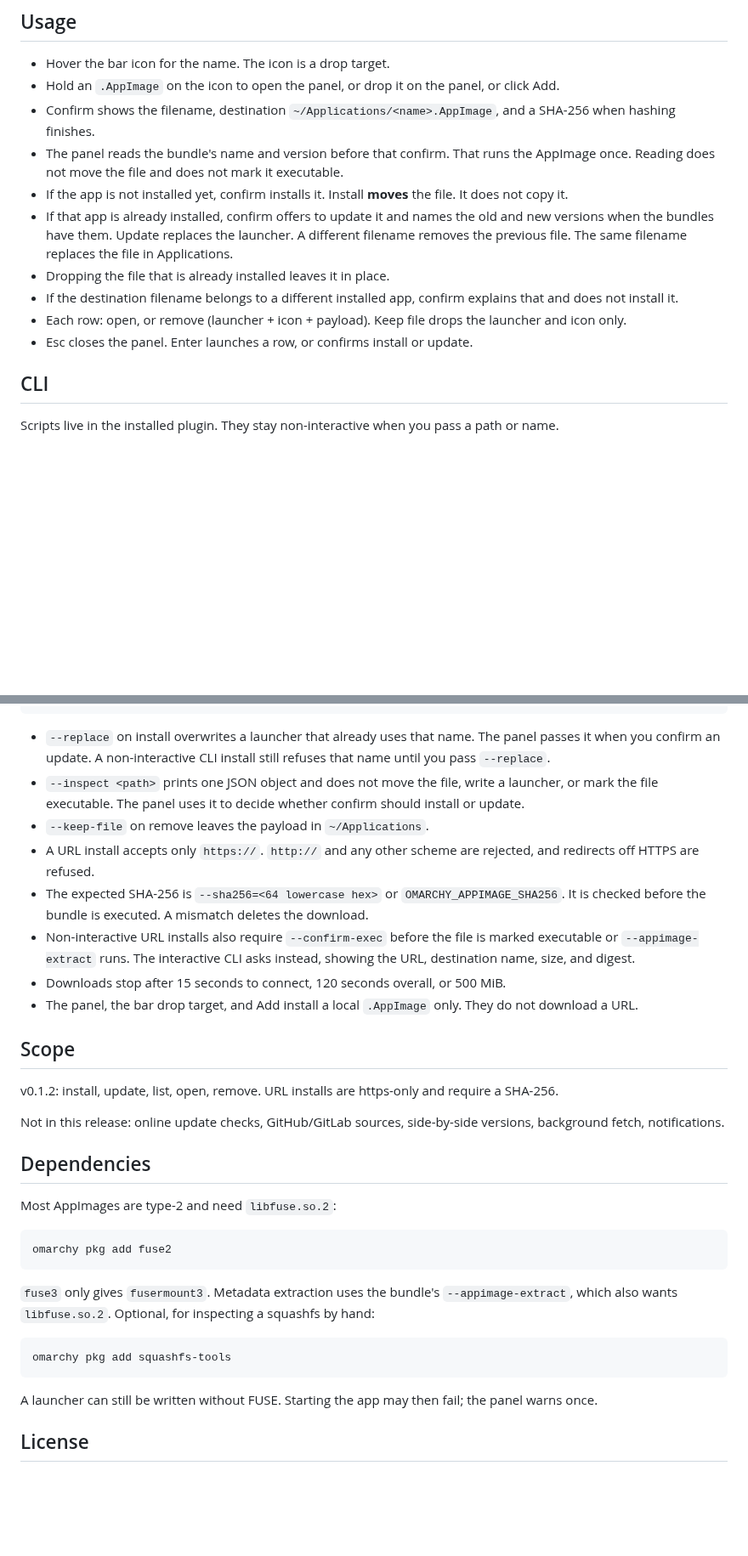
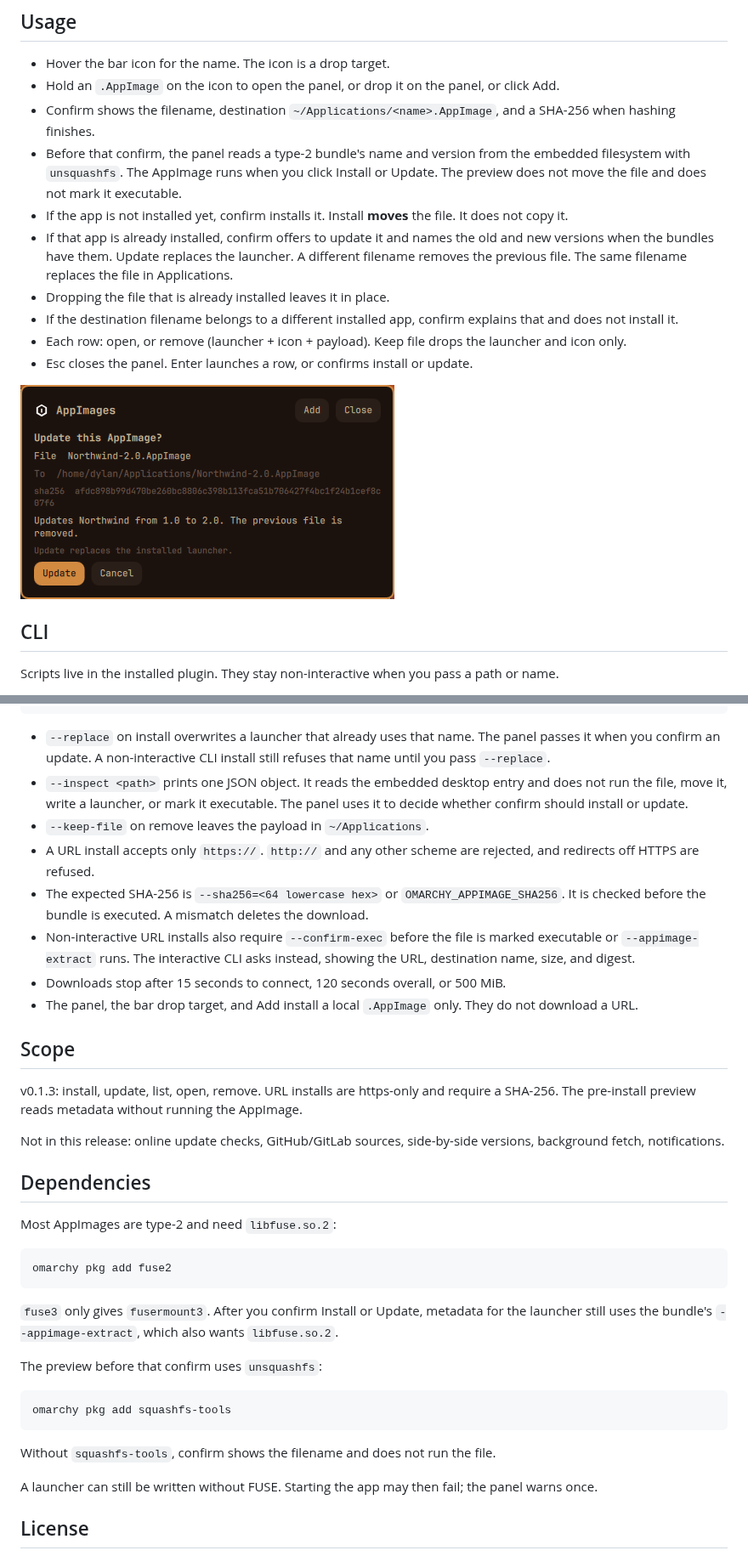
Before and after one commit to 07dcolem/omarchy-appimages, a Markdown page: README.md, 2 parts joined by grey strips. Shown at 85% size. GitHub-like rendering; pictures changed too: preview.png (added); blank space fills up the shorter version.

````diff
--- a/README.md
+++ b/README.md
@@ -37,13 +37,15 @@ AppImages already in `~/Applications`, their icons, and their `.desktop` launche
 - Hover the bar icon for the name. The icon is a drop target.
 - Hold an `.AppImage` on the icon to open the panel, or drop it on the panel, or click Add.
 - Confirm shows the filename, destination `~/Applications/<name>.AppImage`, and a SHA-256 when hashing finishes.
-- The panel reads the bundle's name and version before that confirm. That runs the AppImage once. Reading does not move the file and does not mark it executable.
+- Before that confirm, the panel reads a type-2 bundle's name and version from the embedded filesystem with `unsquashfs`. The AppImage runs when you click Install or Update. The preview does not move the file and does not mark it executable.
 - If the app is not installed yet, confirm installs it. Install **moves** the file. It does not copy it.
 - If that app is already installed, confirm offers to update it and names the old and new versions when the bundles have them. Update replaces the launcher. A different filename removes the previous file. The same filename replaces the file in Applications.
 - Dropping the file that is already installed leaves it in place.
 - If the destination filename belongs to a different installed app, confirm explains that and does not install it.
 - Each row: open, or remove (launcher + icon + payload). Keep file drops the launcher and icon only.
 - Esc closes the panel. Enter launches a row, or confirms install or update.
+
+![Confirming an update of Northwind from 1.0 to 2.0](preview.png)
 
 ## CLI
 
@@ -62,7 +64,7 @@ PLUGIN=~/.config/omarchy/plugins/07dcolem.appimages
 ```
 
 - `--replace` on install overwrites a launcher that already uses that name. The panel passes it when you confirm an update. A non-interactive CLI install still refuses that name until you pass `--replace`.
-- `--inspect <path>` prints one JSON object and does not move the file, write a launcher, or mark the file executable. The panel uses it to decide whether confirm should install or update.
+- `--inspect <path>` prints one JSON object. It reads the embedded desktop entry and does not run the file, move it, write a launcher, or mark it executable. The panel uses it to decide whether confirm should install or update.
 - `--keep-file` on remove leaves the payload in `~/Applications`.
 - A URL install accepts only `https://`. `http://` and any other scheme are rejected, and redirects off HTTPS are refused.
 - The expected SHA-256 is `--sha256=<64 lowercase hex>` or `OMARCHY_APPIMAGE_SHA256`. It is checked before the bundle is executed. A mismatch deletes the download.
@@ -72,7 +74,7 @@ PLUGIN=~/.config/omarchy/plugins/07dcolem.appimages
 
 ## Scope
 
-v0.1.2: install, update, list, open, remove. URL installs are https-only and require a SHA-256.
+v0.1.3: install, update, list, open, remove. URL installs are https-only and require a SHA-256. The pre-install preview reads metadata without running the AppImage.
 
 Not in this release: online update checks, GitHub/GitLab sources, side-by-side versions, background fetch, notifications.
 
@@ -84,11 +86,15 @@ Most AppImages are type-2 and need `libfuse.so.2`:
 omarchy pkg add fuse2
 ```
 
-`fuse3` only gives `fusermount3`. Metadata extraction uses the bundle's `--appimage-extract`, which also wants `libfuse.so.2`. Optional, for inspecting a squashfs by hand:
+`fuse3` only gives `fusermount3`. After you confirm Install or Update, metadata for the launcher still uses the bundle's `--appimage-extract`, which also wants `libfuse.so.2`.
+
+The preview before that confirm uses `unsquashfs`:
 
 ```bash
 omarchy pkg add squashfs-tools
 ```
+
+Without `squashfs-tools`, confirm shows the filename and does not run the file.
 
 A launcher can still be written without FUSE. Starting the app may then fail; the panel warns once.
 
````
Also changed, not shown: CHANGELOG.md (+12 -0 lines), docs/development.md (+9 -5 lines), 9 other files.
